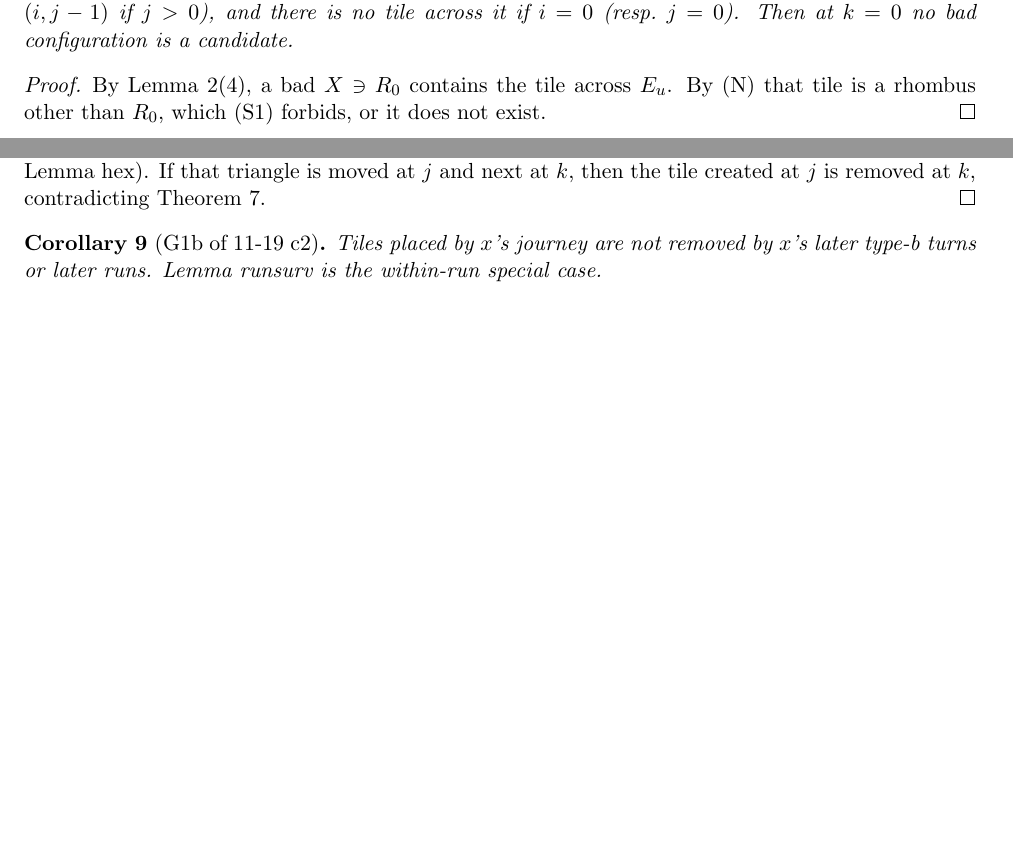
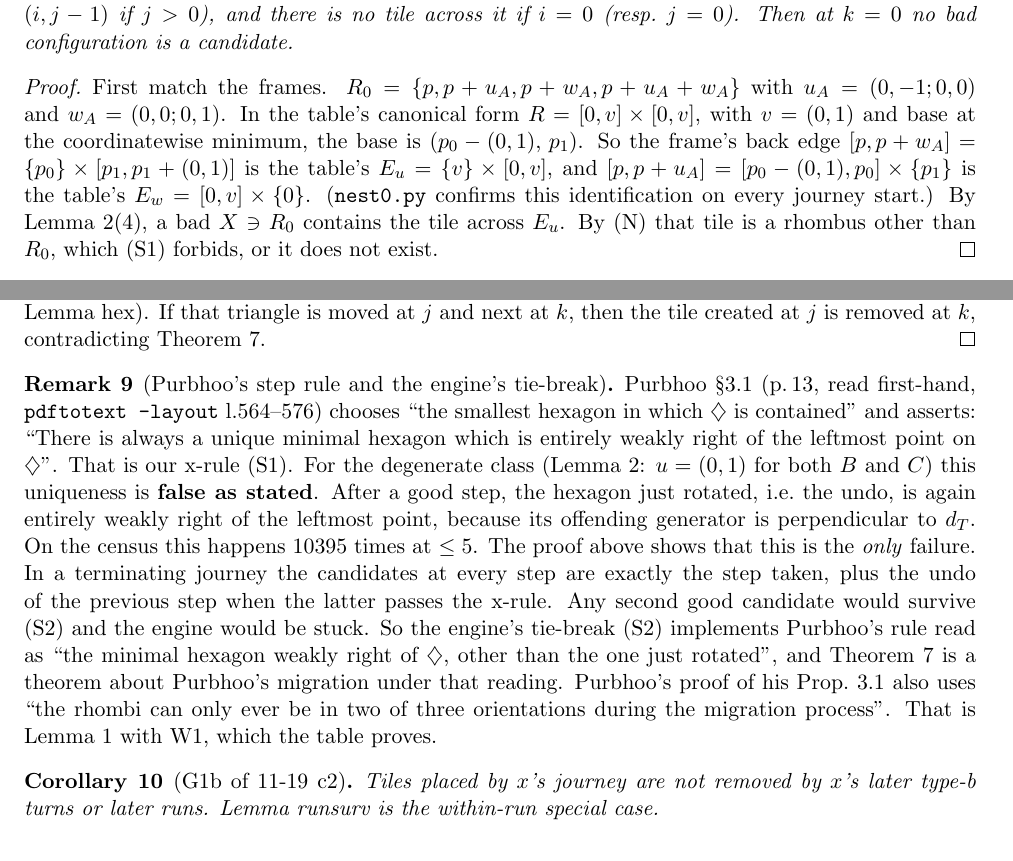
Before and after one commit to clio-vega/proofs, a LaTeX document (2026-11-20-Q597-no-repeat.tex): two parts of pages 6 and 7 of 10 before the commit and two parts of pages 6 and 8 of 11 after it, joined at a grey line, cut so that both start at the same text, the shorter picture padded with empty space. Compiled offline with pdfLaTeX.

Commit message:
PROVE 11-20: Remark (Purbhoo's 'unique minimal hexagon' fails exactly by the undo in the degenerate class; S2 = never undo); frame identification in Lemma start; 0 @@
Co-Authored-By: Claude Opus 5.5 <noreply@anthropic.com>

```diff
--- a/2026-11-20-Q597-no-repeat.tex
+++ b/2026-11-20-Q597-no-repeat.tex
@@ -169,6 +169,8 @@ Rotations: a type-a step is an involution. For type b the table gives $B$: good
 Assume (N): for every occupied nest-$A$ cell $(i,j)$, the tile across the back edge $E_u$ (resp.\ $E_w$) of its rhombus is the nest rhombus $(i-1,j)$ if $i>0$ (resp.\ $(i,j-1)$ if $j>0$), and there is no tile across it if $i=0$ (resp.\ $j=0$). Then at $k=0$ no bad configuration is a candidate.
 \end{lemma}
 \begin{proof}
+First match the frames. $R_0=\{p,p+u_A,p+w_A,p+u_A+w_A\}$ with $u_A=(0,-1;0,0)$ and $w_A=(0,0;0,1)$. In the table's canonical form $R=[0,v]\times[0,v]$, with $v=(0,1)$ and base at the coordinatewise minimum, the base is $(p_0-(0,1),\,p_1)$.
+So the frame's back edge $[p,p+w_A]=\{p_0\}\times[p_1,p_1+(0,1)]$ is the table's $E_u=\{v\}\times[0,v]$, and $[p,p+u_A]=[p_0-(0,1),p_0]\times\{p_1\}$ is the table's $E_w=[0,v]\times\{0\}$. (\texttt{nest0.py} confirms this identification on every journey start.)
 By Lemma~\ref{lem:table}(4), a bad $X\ni R_0$ contains the tile across $E_u$. By (N) that tile is a rhombus other than $R_0$, which (S1) forbids, or it does not exist.
 \end{proof}
 
@@ -219,6 +221,14 @@ In a terminating journey: (i) no triangle is moved by two different steps (\emph
 (ii) is DL for good configurations. For (i): a step changes the triangle with cell $\tau$ only by removing the tile $\tau\times\{q\}$ and creating $\tau\times\{q'\}$, since cells are preserved (Lemma~\ref{lem:table}, \emph{Cells}; also Lemma~hex). If that triangle is moved at $j$ and next at $k$, then the tile created at $j$ is removed at $k$, contradicting Theorem~\ref{thm:main}.
 \end{proof}
 
+\begin{remark}[Purbhoo's step rule and the engine's tie-break]\label{rem:purbhoo}
+Purbhoo \S3.1 (p.\,13, read first-hand, \texttt{pdftotext -layout} l.564--576) chooses ``the smallest hexagon in which $\diamondsuit$ is contained'' and asserts: ``There is always a unique minimal hexagon which is entirely weakly right of the leftmost point on $\diamondsuit$''. That is our x-rule (S1).
+For the degenerate class (Lemma~\ref{lem:table}: $u=(0,1)$ for both $B$ and $C$) this uniqueness is \textbf{false as stated}. After a good step, the hexagon just rotated, i.e.\ the undo, is again entirely weakly right of the leftmost point, because its offending generator is perpendicular to $d_T$. On the census this happens 10395 times at $\le5$.
+The proof above shows that this is the \emph{only} failure. In a terminating journey the candidates at every step are exactly the step taken, plus the undo of the previous step when the latter passes the x-rule. Any second good candidate would survive (S2) and the engine would be stuck.
+So the engine's tie-break (S2) implements Purbhoo's rule read as ``the minimal hexagon weakly right of $\diamondsuit$, other than the one just rotated'', and Theorem~\ref{thm:main} is a theorem about Purbhoo's migration under that reading.
+Purbhoo's proof of his Prop.~3.1 also uses ``the rhombi can only ever be in two of three orientations during the migration process''. That is Lemma~\ref{lem:class} with W1, which the table proves.
+\end{remark}
+
 \begin{corollary}[G1b of 11-19 c2]
 Tiles placed by $x$'s journey are not removed by $x$'s later type-b turns or later runs. Lemma~runsurv is the within-run special case.
 \end{corollary}
```
Also changed, not shown: 2026-11-20-Q597-no-repeat.pdf, 2026-11-20-Q597-no-repeat.tex (2 more changed lines).
